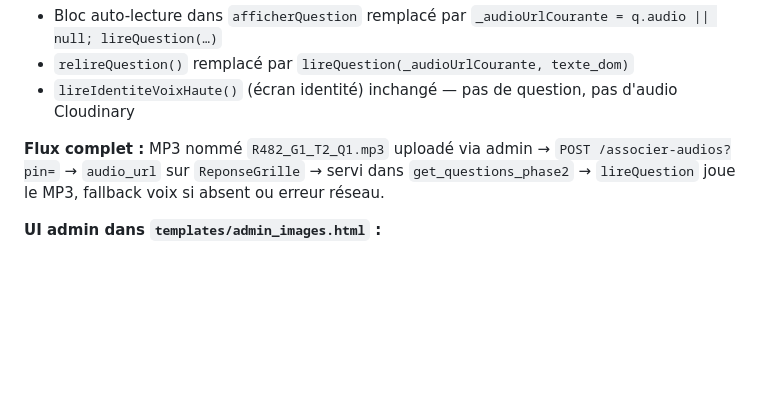
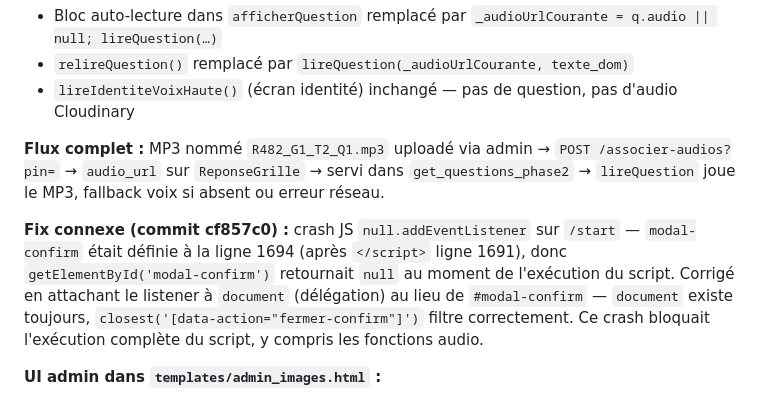
Before and after one commit to pchiron-pepci/caces-app, a Markdown page: CLAUDE.md, the part around the change. Drawn GitHub-style; blank space fills up the shorter version.

Commit message:
MAJ CLAUDE.md : fix crash JS modal-confirm (commit cf857c0)

```diff
--- a/CLAUDE.md
+++ b/CLAUDE.md
@@ -1250,6 +1250,8 @@ Détails : id conteneur QR = qr-box (alignement fait, pas qr-container). data-a-
 
 **Flux complet :** MP3 nommé `R482_G1_T2_Q1.mp3` uploadé via admin → `POST /associer-audios?pin=` → `audio_url` sur `ReponseGrille` → servi dans `get_questions_phase2` → `lireQuestion` joue le MP3, fallback voix si absent ou erreur réseau.
 
+**Fix connexe (commit cf857c0) :** crash JS `null.addEventListener` sur `/start` — `modal-confirm` était définie à la ligne 1694 (après `</script>` ligne 1691), donc `getElementById('modal-confirm')` retournait `null` au moment de l'exécution du script. Corrigé en attachant le listener à `document` (délégation) au lieu de `#modal-confirm` — `document` existe toujours, `closest('[data-action="fermer-confirm"]')` filtre correctement. Ce crash bloquait l'exécution complète du script, y compris les fonctions audio.
+
 **UI admin dans `templates/admin_images.html` :**
 - Commit 5a51f8d : section audio ajoutée (drop-zone MP3, bouton associer, liste `<audio controls>`, suppression)
 - Commit 68889c6 : page transformée en 2 onglets "🖼️ Images" / "🔊 Audio" — titre renommé "Médias des questions", lazy load audio (chargerAudios() déclenché à la première ouverture de l'onglet Audio, pas au chargement initial), listener `data-action="onglet-medias"` CSP-safe
```
